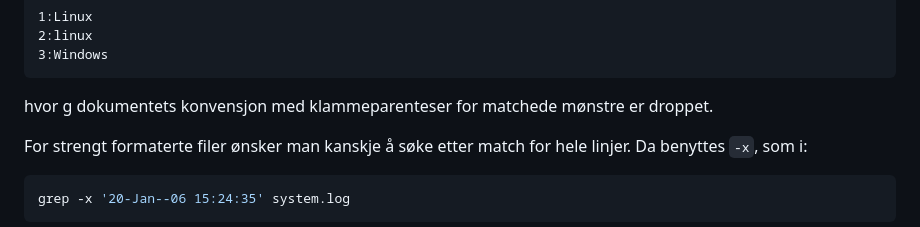
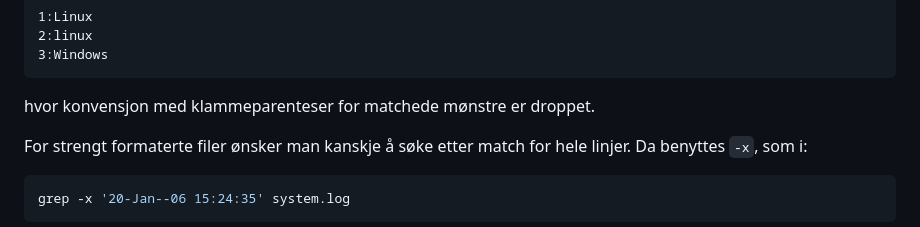
Before and after one commit to mailjaro/linux-repo, a Markdown page: chapters/04-grep.md, the part around the change. Drawn GitHub-style.

````diff
--- a/chapters/04-grep.md
+++ b/chapters/04-grep.md
@@ -91,7 +91,7 @@ grep -Eino 'linux|windows' testfil.txt
 3:Windows
 ```
 
-hvor g dokumentets konvensjon med klammeparenteser for matchede mønstre er droppet.
+hvor konvensjon med klammeparenteser for matchede mønstre er droppet.
 
 For strengt formaterte filer ønsker man kanskje å søke etter match for hele linjer. Da benyttes `-x`, som i:
 
````
Also changed, not shown: chapters/05-find.md (+1 -1 lines).
